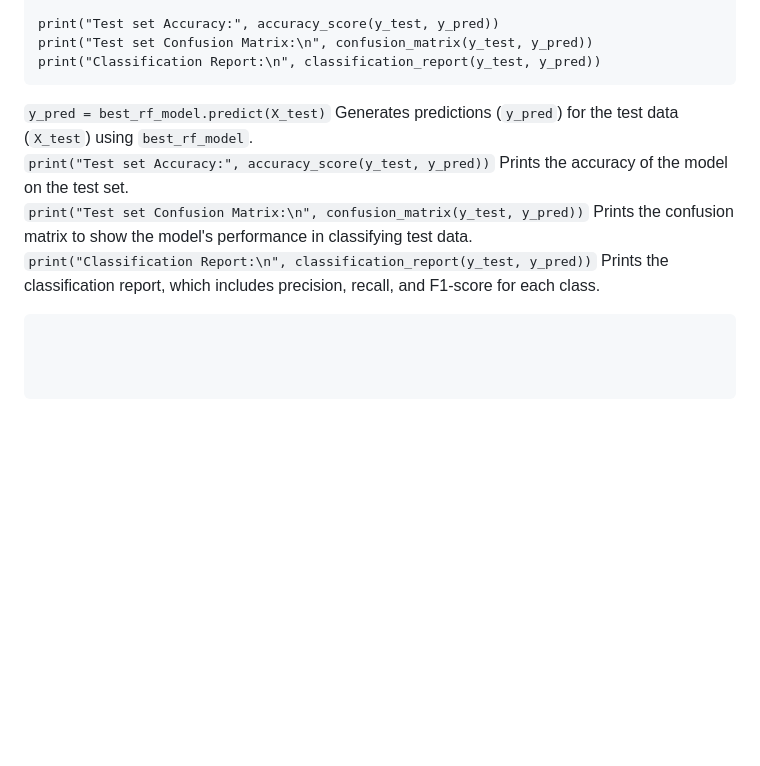
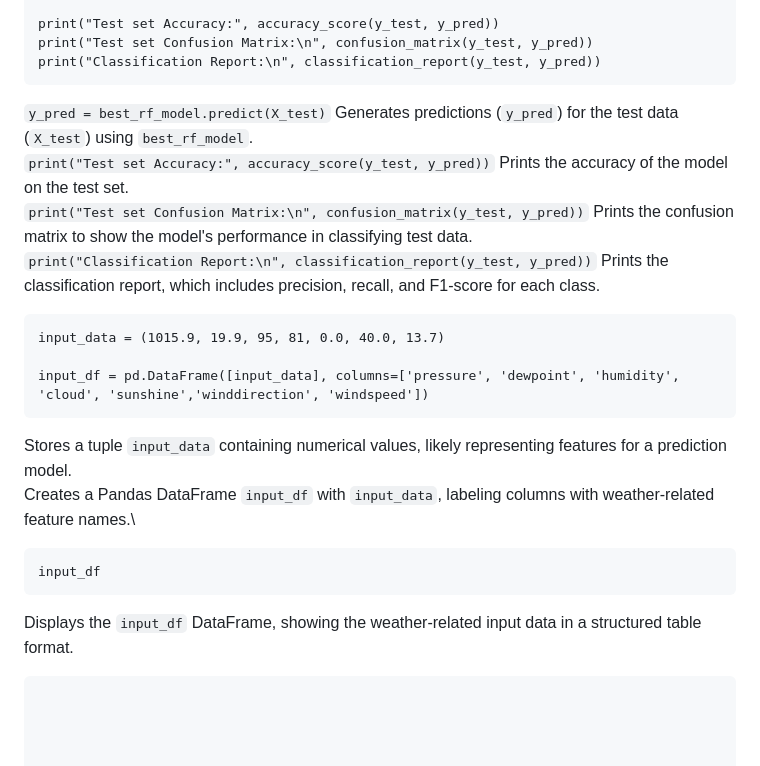
Before and after one commit to dhanuvagman006/RainPrediction, a Markdown page: Rainpred.md, the part around the change. GitHub-like rendering; blank space fills up the shorter version.

Commit message:
progress

````diff
--- a/Rainpred.md
+++ b/Rainpred.md
@@ -496,9 +496,24 @@ print("Test set Accuracy:", accuracy_score(y_test, y_pred))
 print("Test set Confusion Matrix:\n", confusion_matrix(y_test, y_pred))
 print("Classification Report:\n", classification_report(y_test, y_pred))
 ```
+
 `y_pred = best_rf_model.predict(X_test)` Generates predictions (`y_pred`) for the test data (`X_test`) using `best_rf_model`.\
 `print("Test set Accuracy:", accuracy_score(y_test, y_pred))` Prints the accuracy of the model on the test set.\
 `print("Test set Confusion Matrix:\n", confusion_matrix(y_test, y_pred))` Prints the confusion matrix to show the model's performance in classifying test data.\
 `print("Classification Report:\n", classification_report(y_test, y_pred))` Prints the classification report, which includes precision, recall, and F1-score for each class.
 
 ```
+input_data = (1015.9, 19.9, 95, 81, 0.0, 40.0, 13.7)
+
+input_df = pd.DataFrame([input_data], columns=['pressure', 'dewpoint', 'humidity', 'cloud', 'sunshine','winddirection', 'windspeed'])
+```
+
+Stores a tuple `input_data` containing numerical values, likely representing features for a prediction model.\
+Creates a Pandas DataFrame `input_df` with `input_data`, labeling columns with weather-related feature names.\
+
+```
+input_df
+```
+Displays the `input_df` DataFrame, showing the weather-related input data in a structured table format.
+
+```
````
